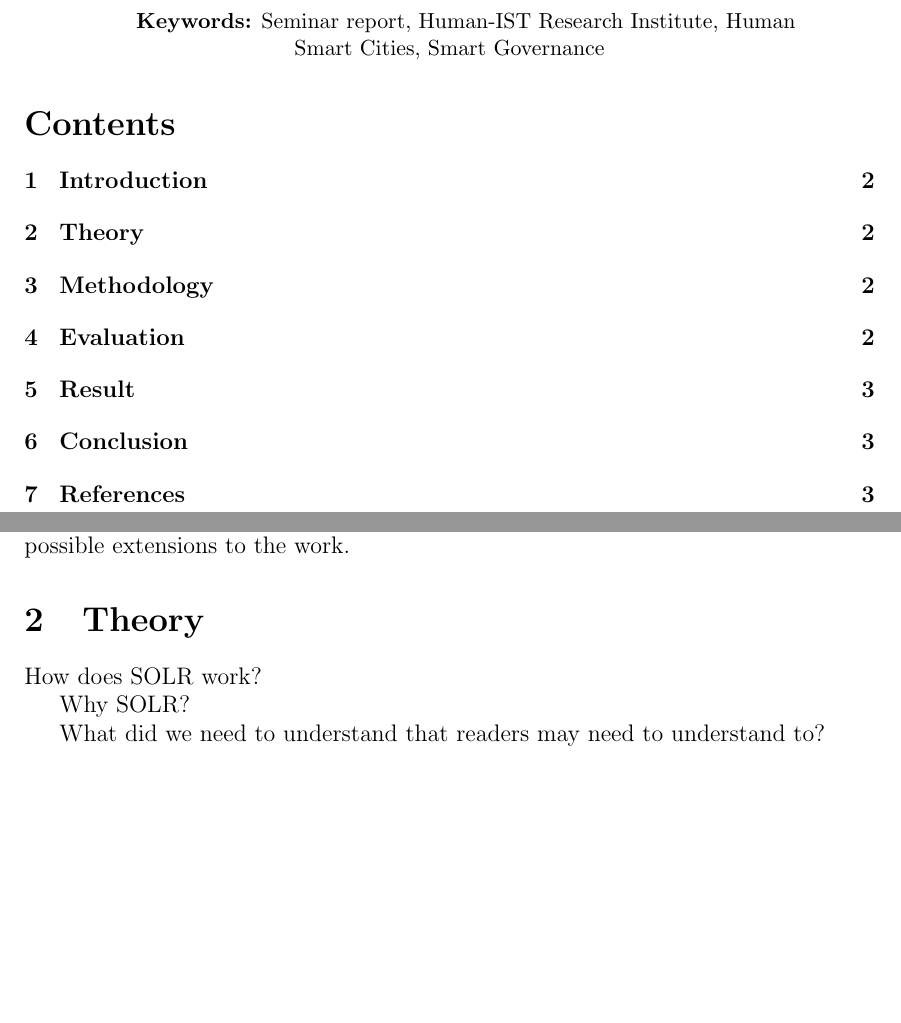
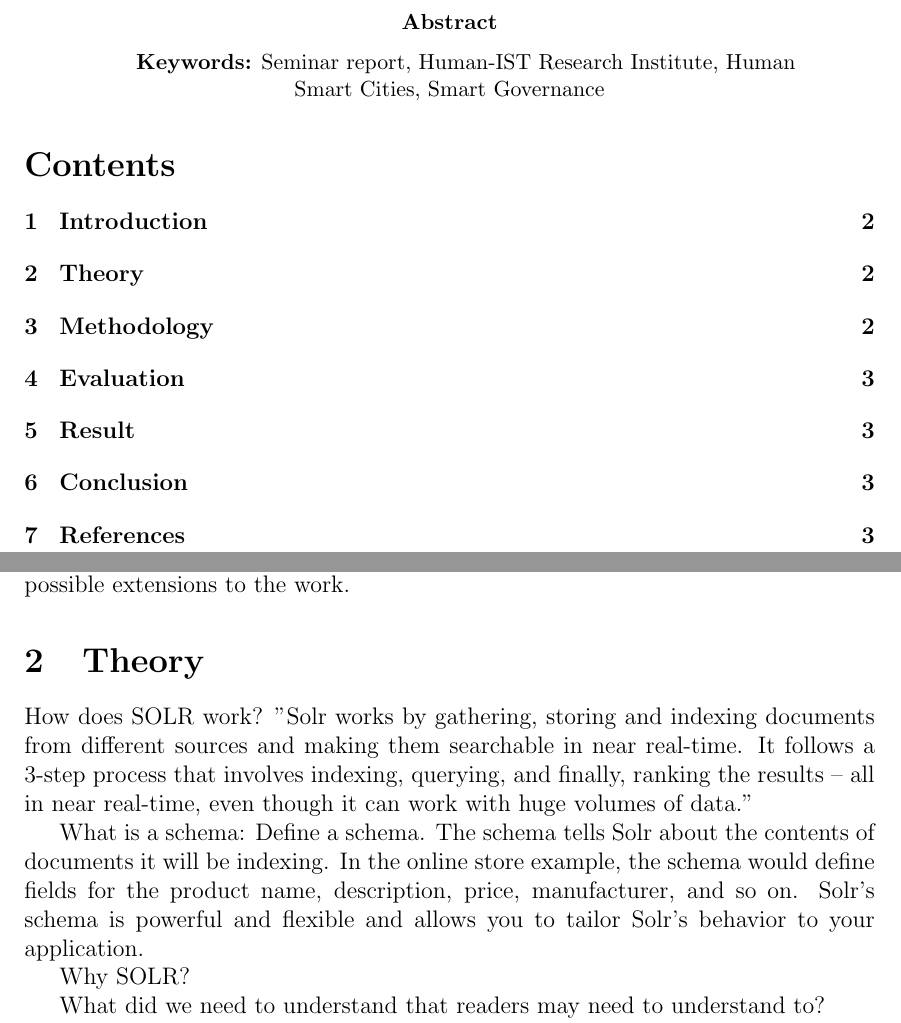
Before and after one commit to Brian6330/Human_Smart_Cities, a LaTeX problem sheet (Report/example_report.tex): two parts of pages 2 and 3 of 4, joined at a grey line, cut at the place of the change, the shorter picture padded with empty space. Compiled offline with pdfLaTeX.

Commit message:
Report: Small copy-pasta notes on solr

```diff
--- a/Report/example_report.tex
+++ b/Report/example_report.tex
@@ -69,6 +69,13 @@ and in chapter 6 the report will be concluded while also providing a short outlo
 \section{Theory} % Chapter that relates the project to and talks about Human Smart Cities (re: Presentation feedback)
 % Human Smart Cities
 How does SOLR work?
+"Solr works by gathering, storing and indexing documents from different sources and making them searchable in near real-time.
+It follows a 3-step process that involves indexing, querying, and finally, ranking the results – all in near real-time, even though it can work with huge volumes of data." % https://sematext.com/guides/solr/
+
+What is a schema:
+Define a schema. The schema tells Solr about the contents of documents it will be indexing.
+In the online store example, the schema would define fields for the product name, description, price, manufacturer, and so on.
+Solr’s schema is powerful and flexible and allows you to tailor Solr’s behavior to your application. % https://solr.apache.org/guide/8_11/a-quick-overview.html
 
 Why SOLR?
 
```
Also changed, not shown: Report/example_report.pdf.
